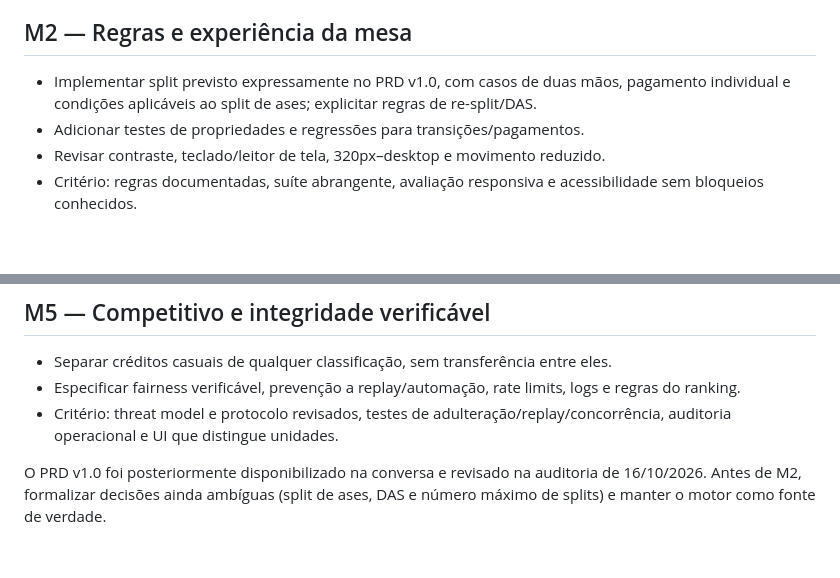
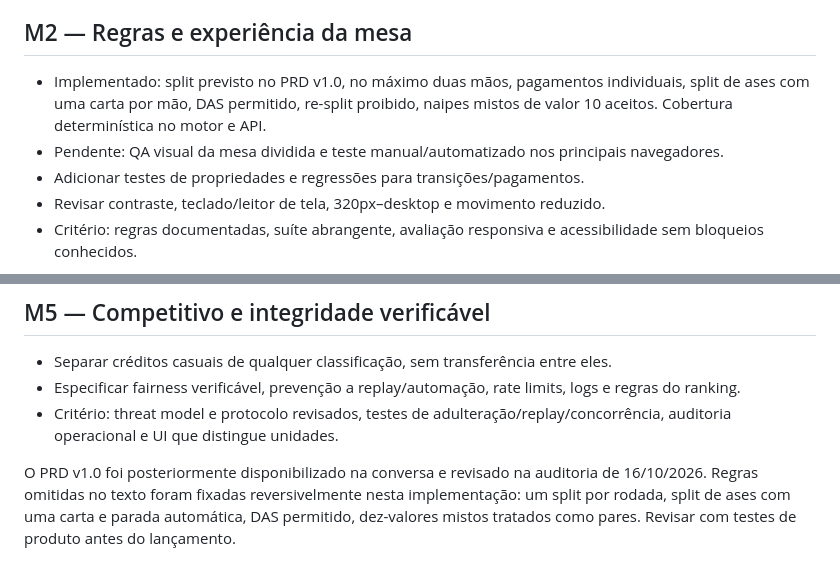
Before and after one commit to andresant-ana/mesa21, a Markdown page: docs/IMPLEMENTATION_PLAN.md, 2 parts joined by grey strips. GitHub-like rendering; blank space fills up the shorter version.

Commit message:
docs(M2): specify split payment and turn rules

```diff
--- a/docs/IMPLEMENTATION_PLAN.md
+++ b/docs/IMPLEMENTATION_PLAN.md
@@ -21,7 +21,8 @@ Cada marco terá PR próprio, CI verde, revisão do diff e evidência de comport
 
 ## M2 — Regras e experiência da mesa
 
-- Implementar split previsto expressamente no PRD v1.0, com casos de duas mãos, pagamento individual e condições aplicáveis ao split de ases; explicitar regras de re-split/DAS.
+- Implementado: split previsto no PRD v1.0, no máximo duas mãos, pagamentos individuais, split de ases com uma carta por mão, DAS permitido, re-split proibido, naipes mistos de valor 10 aceitos. Cobertura determinística no motor e API.
+- Pendente: QA visual da mesa dividida e teste manual/automatizado nos principais navegadores.
 - Adicionar testes de propriedades e regressões para transições/pagamentos.
 - Revisar contraste, teclado/leitor de tela, 320px–desktop e movimento reduzido.
 - Critério: regras documentadas, suíte abrangente, avaliação responsiva e acessibilidade sem bloqueios conhecidos.
@@ -44,4 +45,4 @@ Cada marco terá PR próprio, CI verde, revisão do diff e evidência de comport
 - Especificar fairness verificável, prevenção a replay/automação, rate limits, logs e regras do ranking.
 - Critério: threat model e protocolo revisados, testes de adulteração/replay/concorrência, auditoria operacional e UI que distingue unidades.
 
-O PRD v1.0 foi posteriormente disponibilizado na conversa e revisado na auditoria de 16/10/2026. Antes de M2, formalizar decisões ainda ambíguas (split de ases, DAS e número máximo de splits) e manter o motor como fonte de verdade.
+O PRD v1.0 foi posteriormente disponibilizado na conversa e revisado na auditoria de 16/10/2026. Regras omitidas no texto foram fixadas reversivelmente nesta implementação: um split por rodada, split de ases com uma carta e parada automática, DAS permitido, dez-valores mistos tratados como pares. Revisar com testes de produto antes do lançamento.
```
